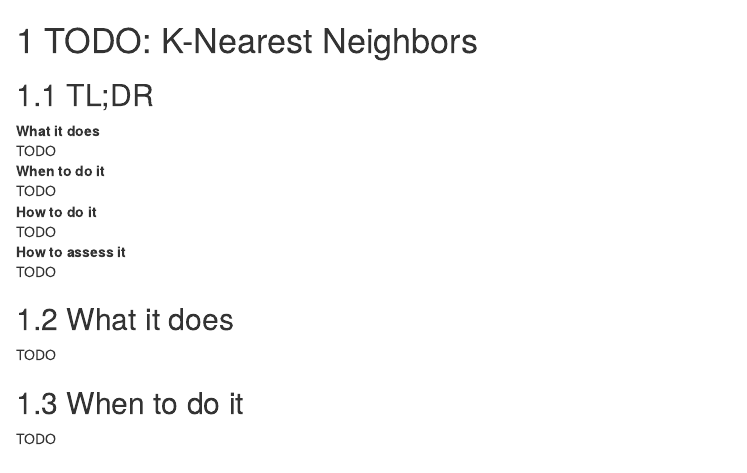
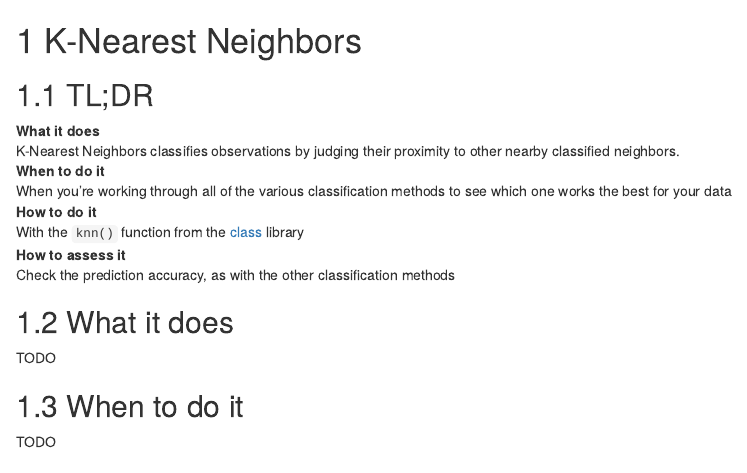
Before and after one commit to stevelinberg/797MS-handbook, an R Markdown document (k_nearest_neighbors.Rmd): the page in a window 1100 px wide, from its top. Rendered offline with R 4.5, knitr and Pandoc, with nearby package versions; drawn as R Markdown's standard HTML page in place of the format the file asks for.

Commit message:
text updates

````diff
--- a/k_nearest_neighbors.Rmd
+++ b/k_nearest_neighbors.Rmd
@@ -1,18 +1,24 @@
-# TODO: K-Nearest Neighbors {#k-nearest-neighbors}
+# K-Nearest Neighbors {#k-nearest-neighbors}
+
+```{r include=FALSE}
+library(tidyverse)
+library(ISLR2)
+library(class)
+```
 
 ## TL;DR
 
 What it does
-: TODO
+: K-Nearest Neighbors classifies observations by judging their proximity to other nearby classified neighbors.
 
 When to do it
-: TODO
+: When you're working through all of the various classification methods to see which one works the best for your data
 
 How to do it
-: TODO
+: With the `knn()` function from the [class](https://cran.r-project.org/package=class) library
 
 How to assess it
-: TODO
+: Check the prediction accuracy, as with the other classification methods
 
 ## What it does
 
````
Also changed, not shown: linear_discriminant_analysis.Rmd (+1 -1 lines), naive_bayes.Rmd (+1 -1 lines), quadratic_discriminant_analysis.Rmd (+1 -1 lines), docs/reference-keys.txt, docs/search_index.json, 5 other files.
